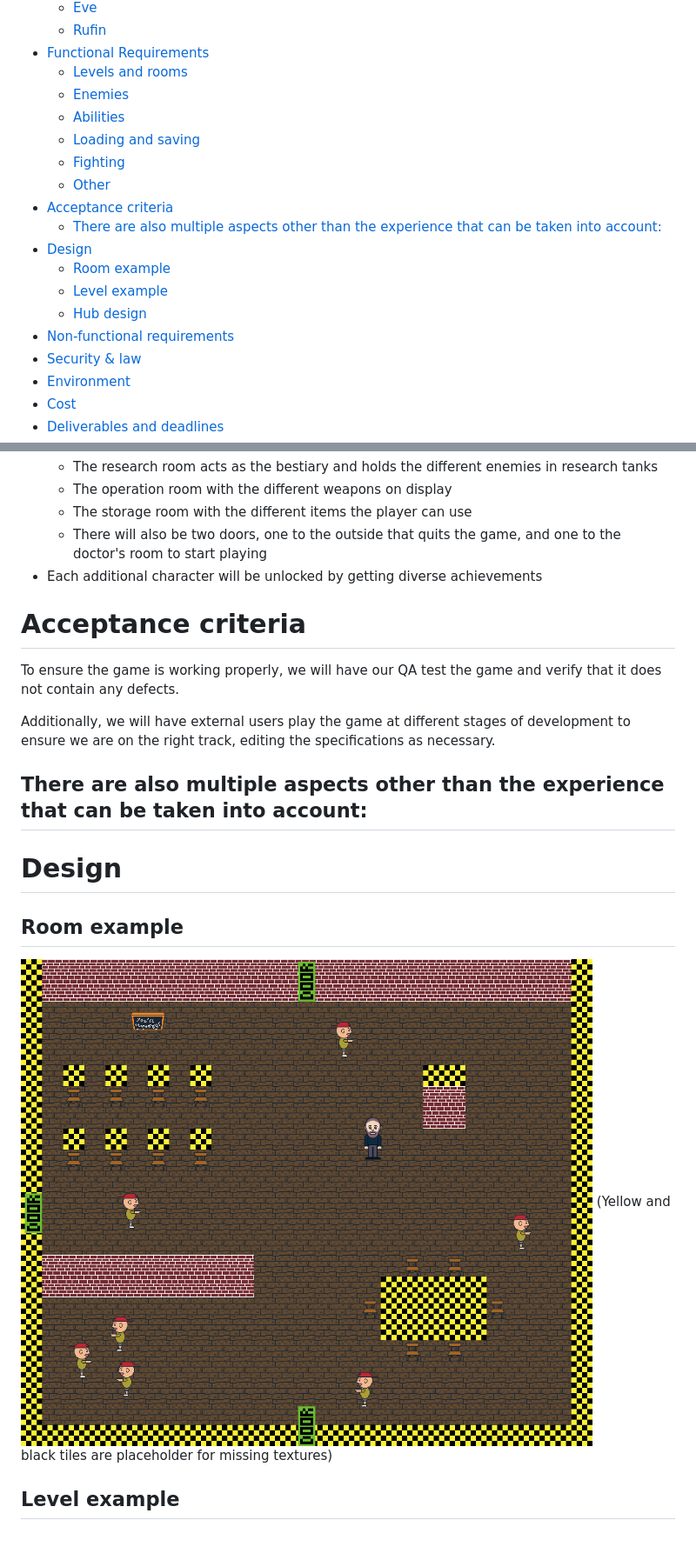
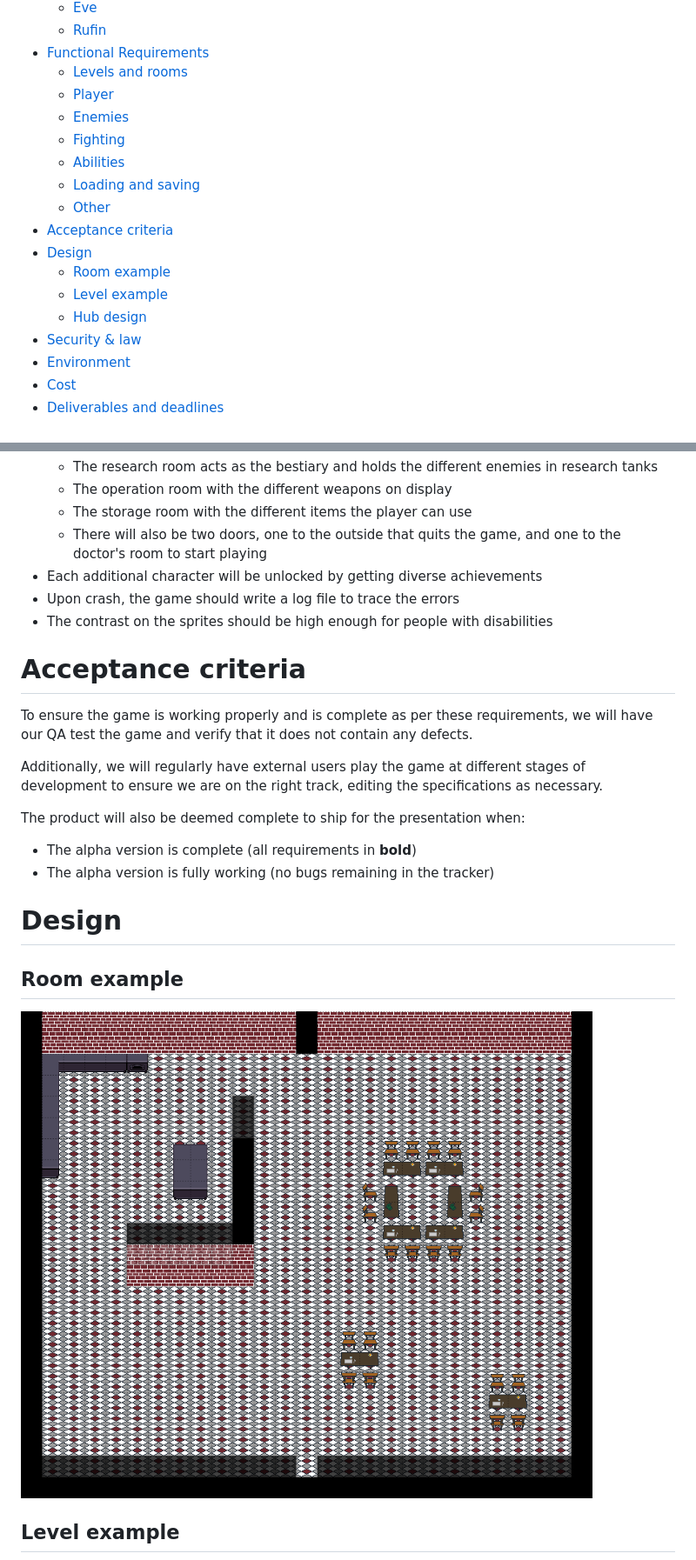
Before and after one commit to algosup/2022-2023-project-4-game-design-Team-8, a Markdown page: documents/Functional Specifications.md, 2 parts joined by grey strips. Shown: that part at 87% size. Rendered like a GitHub page; pictures changed too: documents/images/room.png; folded sections open; blank space fills up the shorter version.

Commit message:
update functional specifications

```diff
--- a/documents/Functional Specifications.md
+++ b/documents/Functional Specifications.md
@@ -12,18 +12,17 @@
   - [Rufin](#rufin)
 - [Functional Requirements](#functional-requirements)
   - [Levels and rooms](#levels-and-rooms)
+  - [Player](#player)
   - [Enemies](#enemies)
+  - [Fighting](#fighting)
   - [Abilities](#abilities)
   - [Loading and saving](#loading-and-saving)
-  - [Fighting](#fighting)
   - [Other](#other)
 - [Acceptance criteria](#acceptance-criteria)
-  - [There are also multiple aspects other than the experience that can be taken into account:](#there-are-also-multiple-aspects-other-than-the-experience-that-can-be-taken-into-account)
 - [Design](#design)
   - [Room example](#room-example)
   - [Level example](#level-example)
   - [Hub design](#hub-design)
-- [Non-functional requirements](#non-functional-requirements)
 - [Security \& law](#security--law)
 - [Environment](#environment)
 - [Cost](#cost)
@@ -159,18 +170,20 @@ Note: Every requirement in **bold** is needed for the alpha version[^4] of the g
   - The storage room with the different items the player can use
   - There will also be two doors, one to the outside that quits the game, and one to the doctor's room to start playing
 - Each additional character will be unlocked by getting diverse achievements
+- Upon crash, the game should write a log file to trace the errors
+- The contrast on the sprites should be high enough for people with disabilities
 
 
 
 # Acceptance criteria
 
-To ensure the game is working properly, we will have our QA test the game and verify that it does not contain any defects.
+To ensure the game is working properly and is complete as per these requirements, we will have our QA test the game and verify that it does not contain any defects.
 
-Additionally, we will have external users play the game at different stages of development to ensure we are on the right track, editing the specifications as necessary.
+Additionally, we will regularly have external users play the game at different stages of development to ensure we are on the right track, editing the specifications as necessary.
 
-There are also multiple aspects other than the experience that can be taken into account:
--
-<!-- TODO: Smart -->
+The product will also be deemed complete to ship for the presentation when:
+- The alpha version is complete (all requirements in **bold**)
+- The alpha version is fully working (no bugs remaining in the tracker)
 
 
 
@@ -179,7 +192,6 @@ There are also multiple aspects other than the experience that can be taken into
 ## Room example
 
 ![room example](images/room.png)
-(Yellow and black tiles are placeholder for missing textures)
 
 ## Level example
 
```
Also changed, not shown: other parts of documents/Functional Specifications.md (+35 -25 lines).
